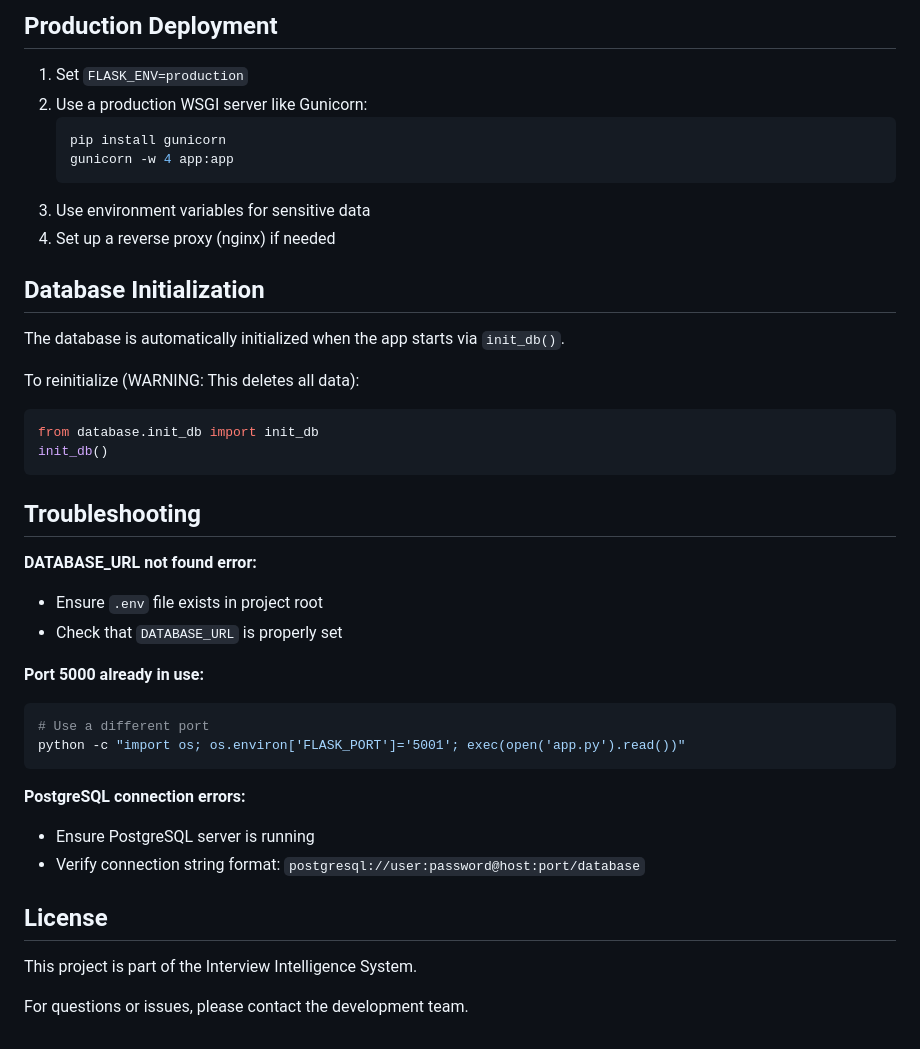
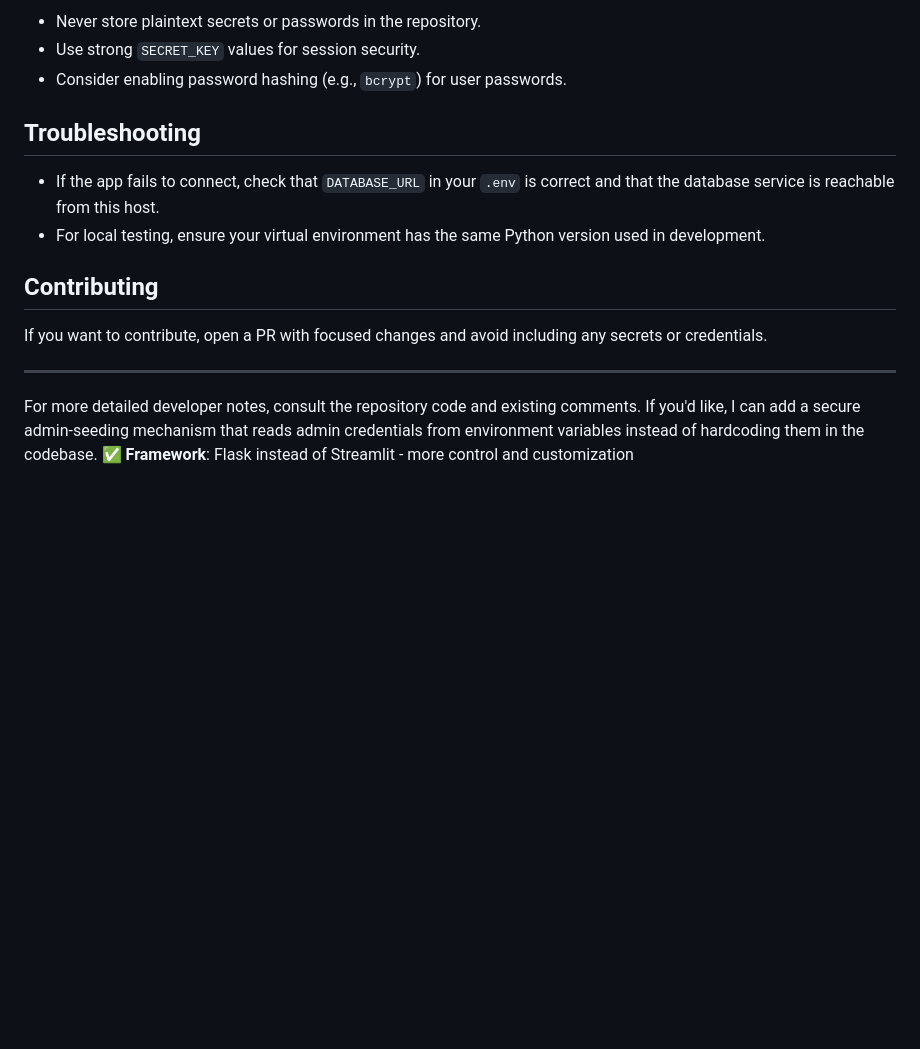
Before and after one commit to Hamza-Ansari-7890/Interview_intelligence_system, a Markdown page: README.md, the part around one of its changes. GitHub-like rendering; blank space fills up the shorter version.

````diff
--- a/README.md
+++ b/README.md
@@ -118,42 +83,17 @@ python app.py
-## Production Deployment
-
-1. Set `FLASK_ENV=production`
-2. Use a production WSGI server like Gunicorn:
-   ```bash
-   pip install gunicorn
-   gunicorn -w 4 app:app
-   ```
-3. Use environment variables for sensitive data
-4. Set up a reverse proxy (nginx) if needed
-
-## Database Initialization
-
-The database is automatically initialized when the app starts via `init_db()`.
-
-To reinitialize (WARNING: This deletes all data):
-```python
-from database.init_db import init_db
-init_db()
-```
+- Never store plaintext secrets or passwords in the repository.
+- Use strong `SECRET_KEY` values for session security.
+- Consider enabling password hashing (e.g., `bcrypt`) for user passwords.
 
 ## Troubleshooting
 
-**DATABASE_URL not found error:**
-- Ensure `.env` file exists in project root
-- Check that `DATABASE_URL` is properly set
+- If the app fails to connect, check that `DATABASE_URL` in your `.env` is correct and that the database service is reachable from this host.
+- For local testing, ensure your virtual environment has the same Python version used in development.
 
-**Port 5000 already in use:**
-```bash
-# Use a different port
-python -c "import os; os.environ['FLASK_PORT']='5001'; exec(open('app.py').read())"
-```
+## Contributing
 
-**PostgreSQL connection errors:**
-- Ensure PostgreSQL server is running
-- Verify connection string format: `postgresql://user:password@host:port/database`
+If you want to contribute, open a PR with focused changes and avoid including any secrets or credentials.
 
-## License
+---
 
-This project is part of the Interview Intelligence System.
-
-For questions or issues, please contact the development team.
+For more detailed developer notes, consult the repository code and existing comments. If you'd like, I can add a secure admin-seeding mechanism that reads admin credentials from environment variables instead of hardcoding them in the codebase.
+✅ **Framework**: Flask instead of Streamlit - more control and customization
````
Also changed, not shown: other parts of README.md (+26 -61 lines).
